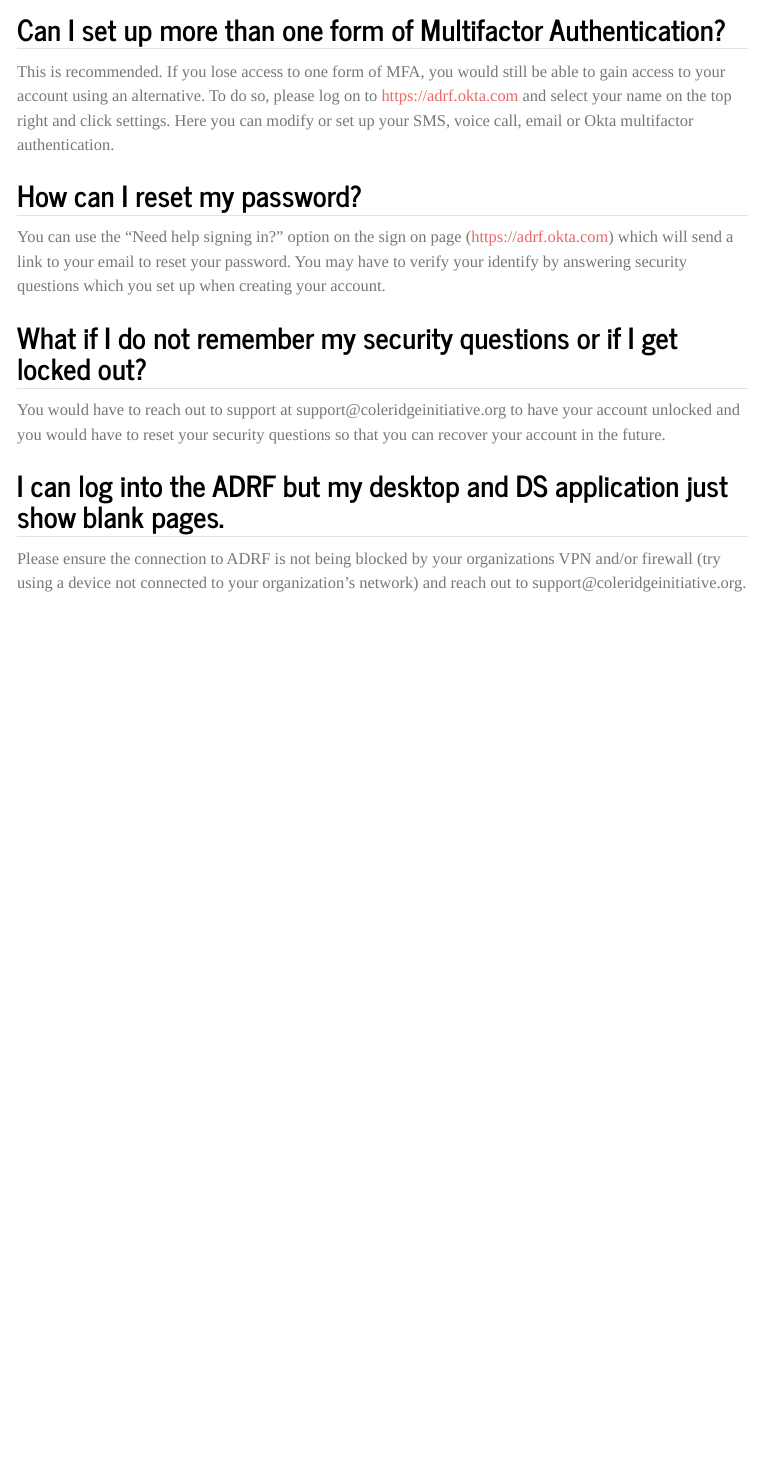
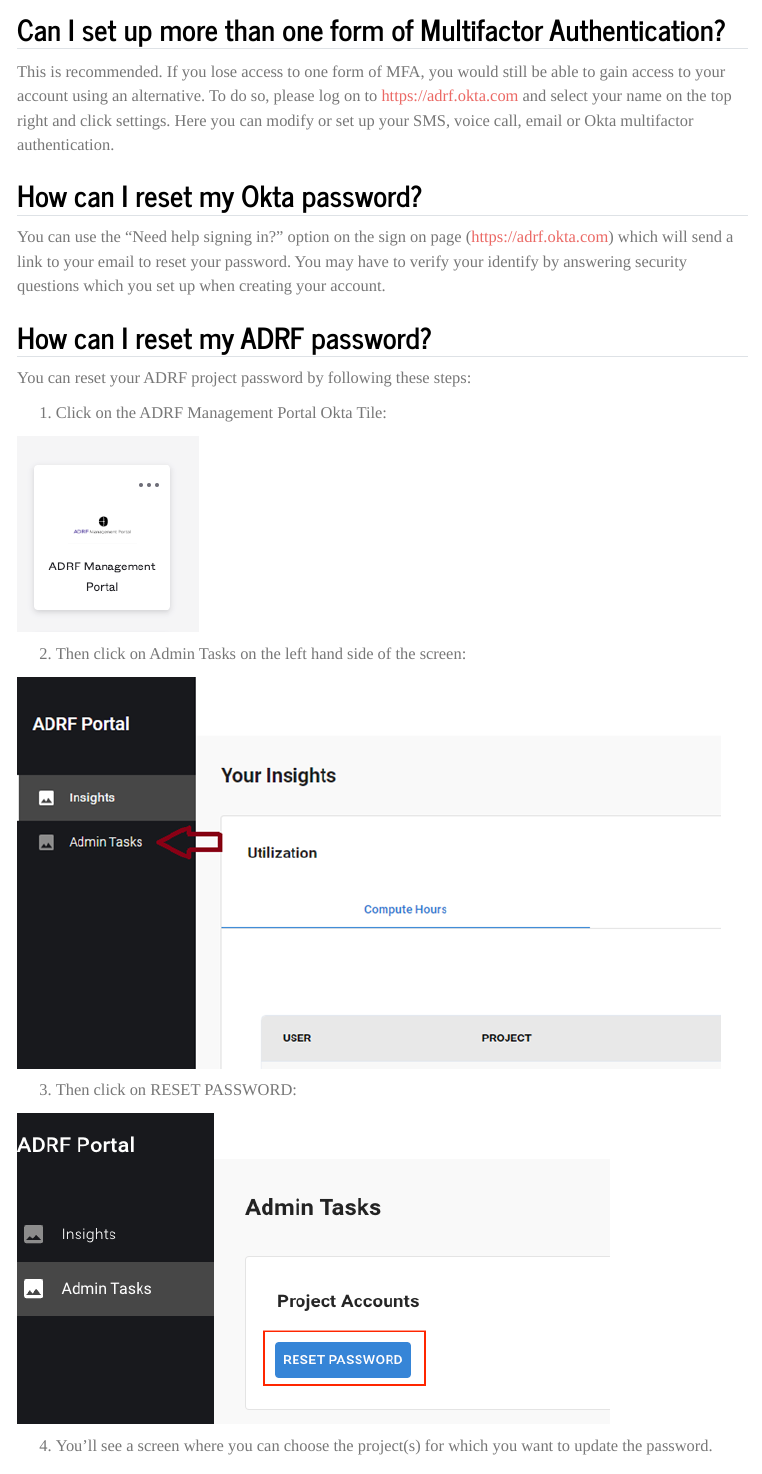
Before and after one commit to Coleridge-Initiative/adrf_onboarding_handbook, a Quarto document (faq.qmd): the page in a window 1100 px wide, from 250 px down. Rendered offline with R 4.5, knitr and Pandoc in place of Quarto, with nearby package versions; menus at the side of the page are left out.

Commit message:
updating FAQ page

```diff
--- a/faq.qmd
+++ b/faq.qmd
@@ -17,9 +17,29 @@
 :::
 
 ::: {.callout collapse="true"}
-## **How can I reset my password?**
+## **How can I reset my Okta password?**
 
 You can use the "Need help signing in?" option on the sign on page (https://adrf.okta.com) which will send a link to your email to reset your password. You may have to verify your identify by answering security questions which you set up when creating your account.
+:::
+
+::: {.callout collapse="true"}
+## **How can I reset my ADRF password?**
+
+You can reset your ADRF project password by following these steps:
+
+1. Click on the ADRF Management Portal Okta Tile:
+
+![](images/mp_icon.png){fig-alt="ADRF Management Portal Icon"}
+
+2. Then click on Admin Tasks on the left hand side of the screen:
+
+![](images/admin_tasks.png){fig-alt="Admin Tasks"}
+
+3. Then click on RESET PASSWORD:
+
+![](images/reset_password.png){fig-alt="Reset Password"}
+
+4. You'll see a screen where you can choose the project(s) for which you want to update the password.
 :::
 
 ::: {.callout collapse="true"}
```
Also changed, not shown: docs/search.json, images/reset_password.png (added), 4 other files.
